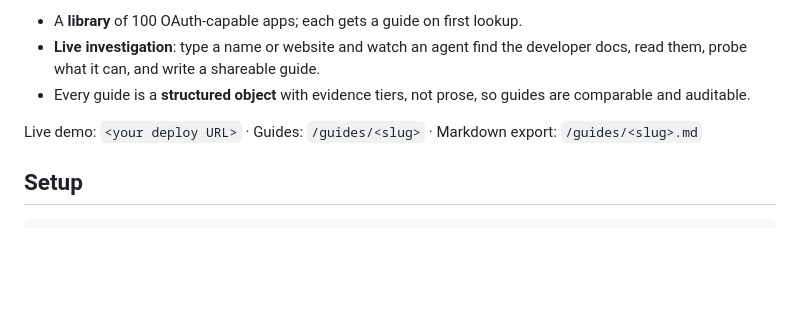
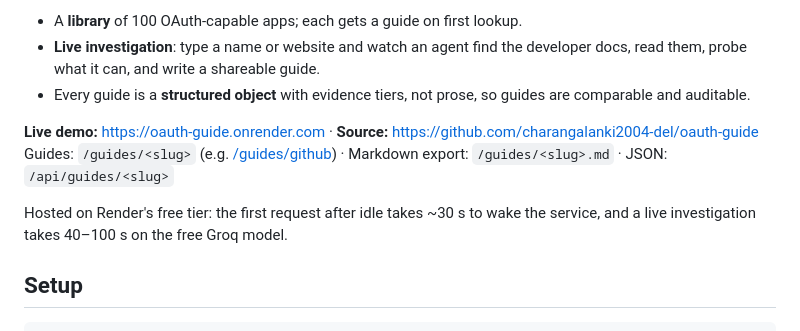
Before and after one commit to charangalanki2004-del/oauth-guide, a Markdown page: README.md, the part around the change. GitHub-like rendering; blank space fills up the shorter version.

Commit message:
README: live URL

```diff
--- a/README.md
+++ b/README.md
@@ -6,7 +6,10 @@ Before an AI agent's users can connect an app, the developer often has to regist
 - **Live investigation**: type a name or website and watch an agent find the developer docs, read them, probe what it can, and write a shareable guide.
 - Every guide is a **structured object** with evidence tiers, not prose, so guides are comparable and auditable.
 
-Live demo: `<your deploy URL>` · Guides: `/guides/<slug>` · Markdown export: `/guides/<slug>.md`
+**Live demo:** https://oauth-guide.onrender.com · **Source:** https://github.com/charangalanki2004-del/oauth-guide
+Guides: `/guides/<slug>` (e.g. [/guides/github](https://oauth-guide.onrender.com/guides/github)) · Markdown export: `/guides/<slug>.md` · JSON: `/api/guides/<slug>`
+
+Hosted on Render's free tier: the first request after idle takes ~30 s to wake the service, and a live investigation takes 40–100 s on the free Groq model.
 
 ## Setup
 
```
